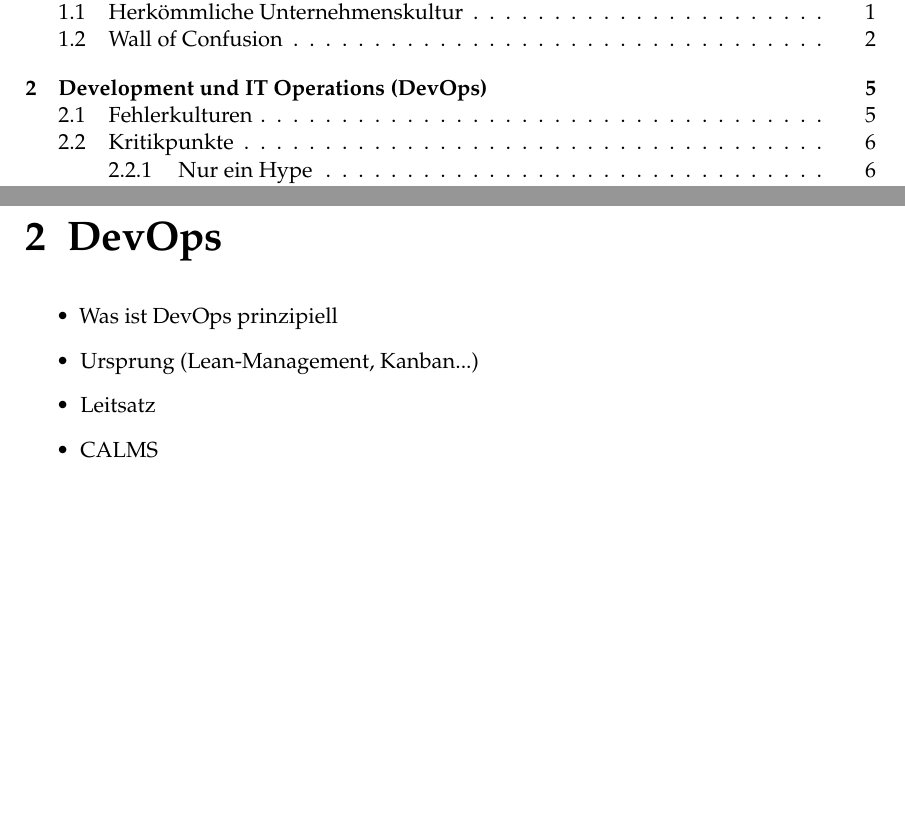
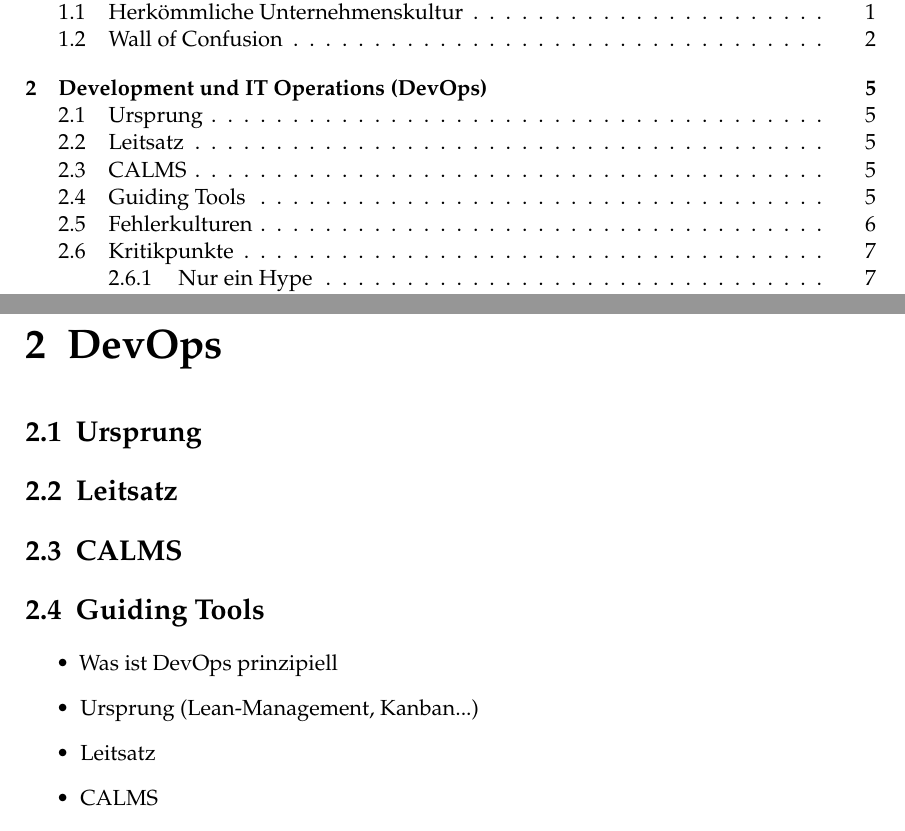
Before and after one commit to DaviSchu/SEP, a LaTeX thesis (Ausarbeitung/SEP-Ausarbeitung.tex, which reads Ausarbeitung/Chapters/DevOps.tex, Ausarbeitung/Chapters/Laurin.tex): two parts of pages 3 and 9 of 19, joined at a grey line, cut so that both start at the same text, the shorter picture padded with empty space. Compiled offline with pdfLaTeX.

Commit message:
outsourced my part of devops chapter to different file

```diff
--- a/Ausarbeitung/Chapters/DevOps.tex
+++ b/Ausarbeitung/Chapters/DevOps.tex
@@ -1,4 +1,6 @@
 \chapter{\ac{DevOps}}
+
+\input{Chapters/Laurin.tex}
 
 \begin{itemize}
 \item Was ist \ac{DevOps} prinzipiell
--- /dev/null
+++ b/Ausarbeitung/Chapters/Laurin.tex
@@ -0,0 +1,7 @@
+\section{Ursprung}
+
+\section{Leitsatz}
+
+\section{CALMS}
+
+\section{Guiding Tools}
```
